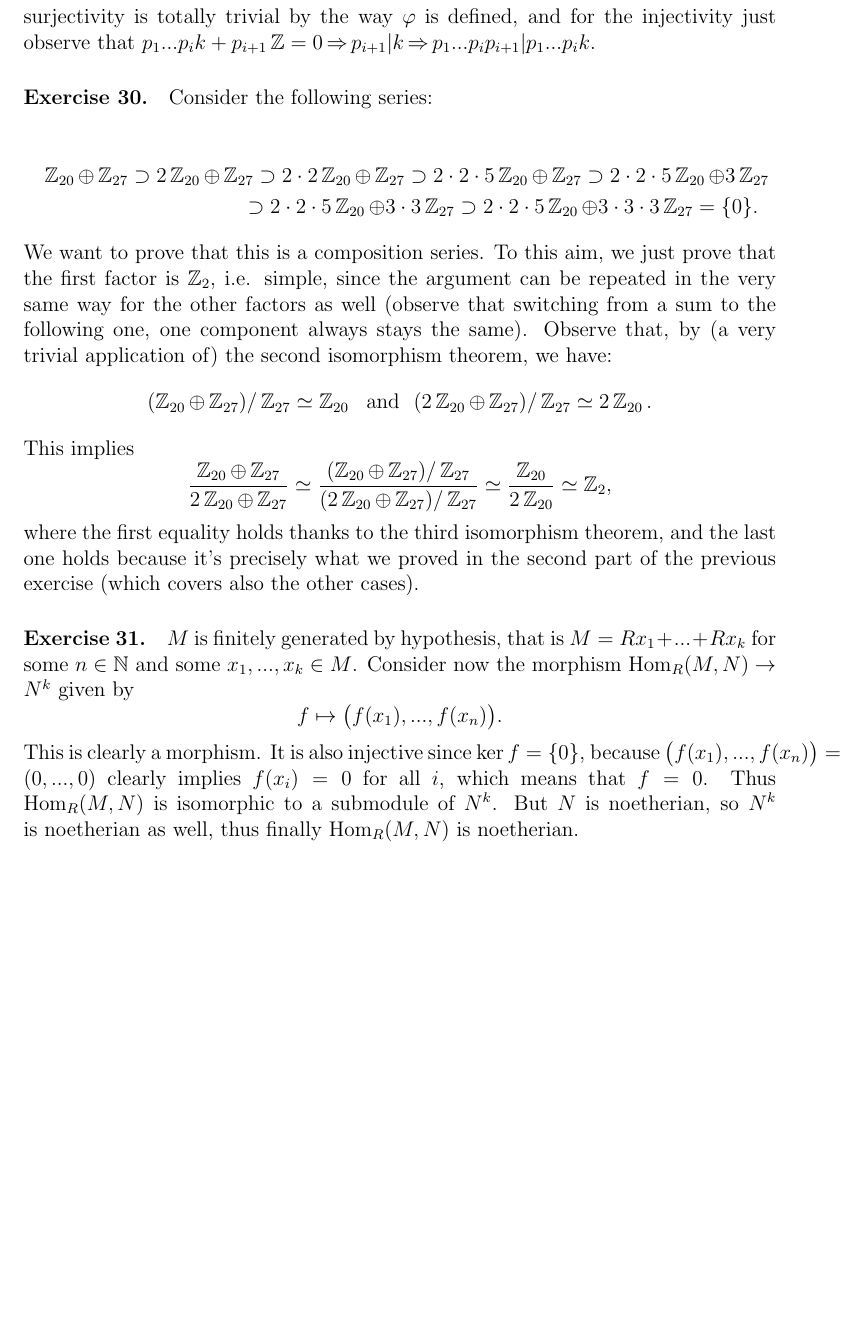
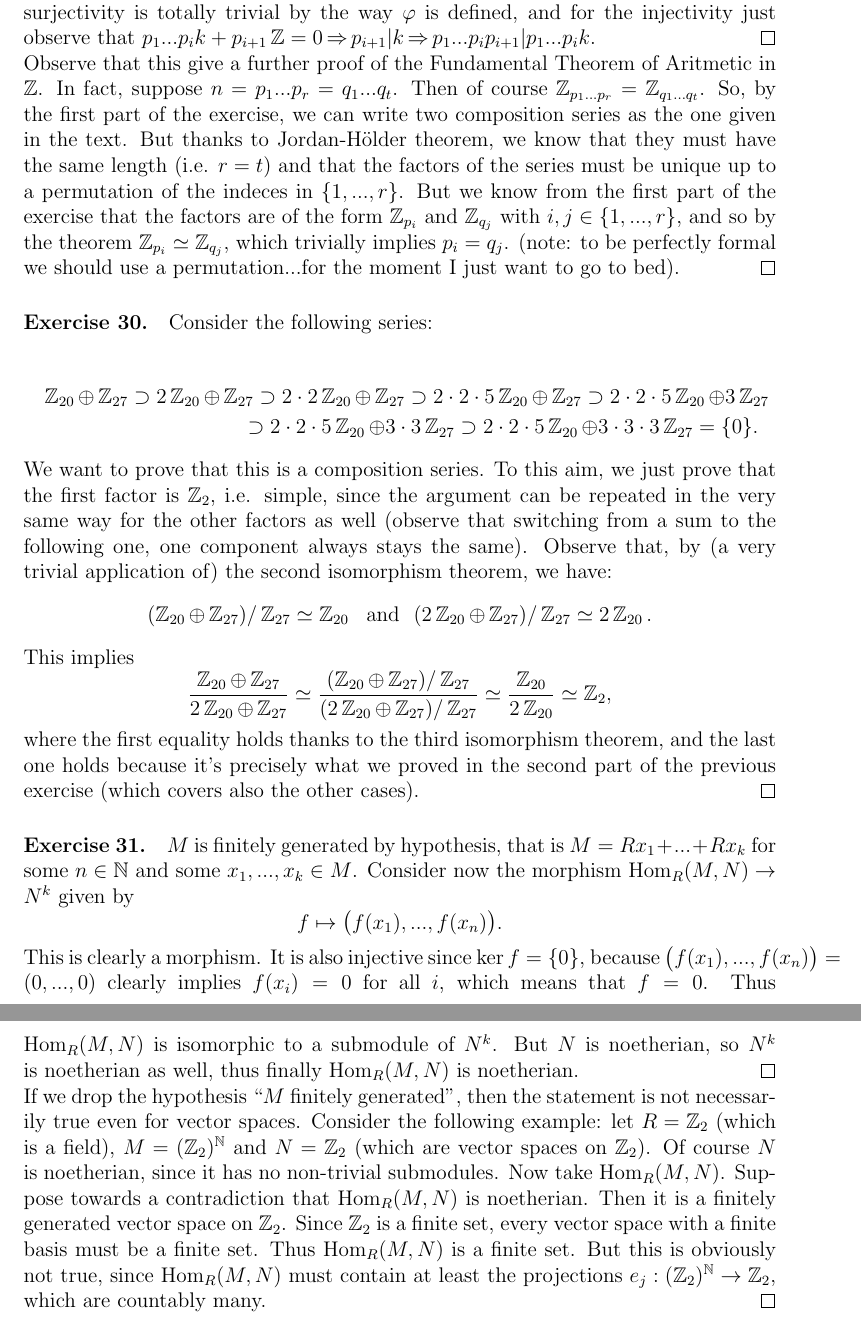
Before and after one commit to korg91/algebra2, a LaTeX problem sheet (Exercises/algebra_ex5.tex): part of page 2 of 2 before the commit and two parts of pages 2 and 3 of 3 after it, the two joined at a grey line, cut so that both start at the same text, the shorter picture padded with empty space. Compiled offline with pdfLaTeX.

Commit message:
updated sheet 5 definitive (didn't do ex.32)

```diff
--- a/Exercises/algebra_ex5.tex
+++ b/Exercises/algebra_ex5.tex
@@ -154,7 +154,8 @@ where the first ``equality'' of the second line holds thanks to the third isomor
 \[
 \phi: p_1...p_i \Z / p_1...p_i p_{i+1} \Z \to \Z/p_{i+1}\Z, \ [p_1...p_i k] \mapsto [p_1...p_i k].
 \]
-$\phi$ is well-defined, since $[p_1...p_i k] = [p_1...p_i l]$ implies $p_1...p_i k - p_1...p_i l = p_1...p_i p_{i+1} m$ for some $m \in \Z$, which means $k-l=p_{i+1} m$, i.e. $[k]_{\Z/p_{i+1}\Z} = [l]_{\Z/p_{i+1}\Z}$. The surjectivity is totally trivial by the way $\phi$ is defined, and for the injectivity just observe that $p_1...p_i k + p_{i+1}\Z = 0 \imp p_{i+1}|k \imp p_1...p_i p_{i+1} | p_1...p_i k$.
+$\phi$ is well-defined, since $[p_1...p_i k] = [p_1...p_i l]$ implies $p_1...p_i k - p_1...p_i l = p_1...p_i p_{i+1} m$ for some $m \in \Z$, which means $k-l=p_{i+1} m$, i.e. $[k]_{\Z/p_{i+1}\Z} = [l]_{\Z/p_{i+1}\Z}$. The surjectivity is totally trivial by the way $\phi$ is defined, and for the injectivity just observe that $p_1...p_i k + p_{i+1}\Z = 0 \imp p_{i+1}|k \imp p_1...p_i p_{i+1} | p_1...p_i k$. \qed \\
+Observe that this give a further proof of the Fundamental Theorem of Aritmetic in $\Z$. In fact, suppose $n=p_1...p_r=q_1...q_t$. Then of course $\Z_{p_1...p_r} = \Z_{q_1...q_t}$. So, by the first part of the exercise, we can write two composition series as the one given in the text. But thanks to Jordan-Hölder theorem, we know that they must have the same length (i.e. $r=t$) and that the factors of the series must be unique up to a permutation of the indeces in $\{1,...,r\}$. But we know from the first part of the exercise that the factors are of the form $\Z_{p_i}$ and $\Z_{q_j}$ with $i,j \in \{1,...,r\}$, and so by the theorem $\Z_{p_i} \simeq \Z_{q_j}$, which trivially implies $p_i=q_j$. (note: to be perfectly formal we should use a permutation...for the moment I just want to go to bed). \qed
 
 \paragraph{Exercise 30.} Consider the following series:
 
@@ -170,13 +171,14 @@ This implies
 \[
 \frac{\Z_{20} \oplus \Z_{27}}{2\Z_{20} \oplus \Z_{27}} \simeq \frac{(\Z_{20} \oplus \Z_{27}) / \Z_{27}}{(2\Z_{20} \oplus \Z_{27}) / \Z_{27}} \simeq \frac{\Z_{20}}{2\Z_{20}} \simeq \Z_2,
 \]
-where the first equality holds thanks to the third isomorphism theorem, and the last one holds because it's precisely what we proved in the second part of the previous exercise (which covers also the other cases).
+where the first equality holds thanks to the third isomorphism theorem, and the last one holds because it's precisely what we proved in the second part of the previous exercise (which covers also the other cases). \qed
 
 \paragraph{Exercise 31.} $M$ is finitely generated by hypothesis, that is $M=Rx_1+...+Rx_k$ for some $n \in \N$ and some $x_1,...,x_k \in M$. Consider now the morphism $\Hom_R(M,N) \to N^k$ given by
 \[
 f \mapsto \big( f(x_1),...,f(x_n) \big).
 \]
-This is clearly a morphism. It is also injective since $\ker f = \{0\}$, because $\big( f(x_1),...,f(x_n) \big) = (0,...,0)$ clearly implies $f(x_i)=0$ for all $i$, which means that $f=0$. Thus $\Hom_R(M,N)$ is isomorphic to a submodule of $N^k$. But $N$ is noetherian, so $N^k$ is noetherian as well, thus finally $\Hom_R(M,N)$ is noetherian.\\
+This is clearly a morphism. It is also injective since $\ker f = \{0\}$, because $\big( f(x_1),...,f(x_n) \big) = (0,...,0)$ clearly implies $f(x_i)=0$ for all $i$, which means that $f=0$. Thus $\Hom_R(M,N)$ is isomorphic to a submodule of $N^k$. But $N$ is noetherian, so $N^k$ is noetherian as well, thus finally $\Hom_R(M,N)$ is noetherian. \qed \\
+If we drop the hypothesis ``$M$ finitely generated'', then the statement is not necessarily true even for vector spaces. Consider the following example: let $R=\Z_2$ (which is a field), $M= (\Z_2)^{\N}$ and $N=\Z_2$ (which are vector spaces on $\Z_2$). Of course $N$ is noetherian, since it has no non-trivial submodules. Now take $\Hom_R(M,N)$. Suppose towards a contradiction that $\Hom_R(M,N)$ is noetherian. Then it is a finitely generated vector space on $\Z_2$. Since $\Z_2$ is a finite set, every vector space with a finite basis must be a finite set. Thus $\Hom_R(M,N)$ is a finite set. But this is obviously not true, since $\Hom_R(M,N)$ must contain at least the projections $e_j : (\Z_2)^{\N} \to \Z_2$, which are countably many. \qed
 
 
 \end{document}
```
Also changed, not shown: Exercises/algebra_ex5.pdf, Exercises/algebra_ex5.tex (10 more changed lines).
